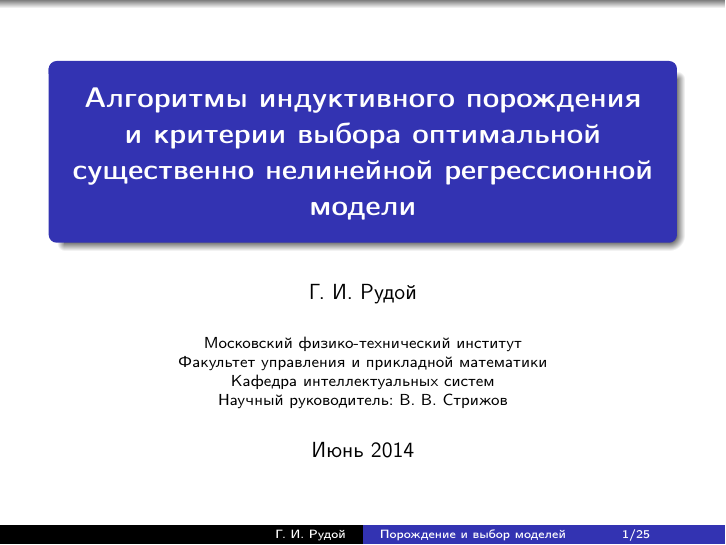
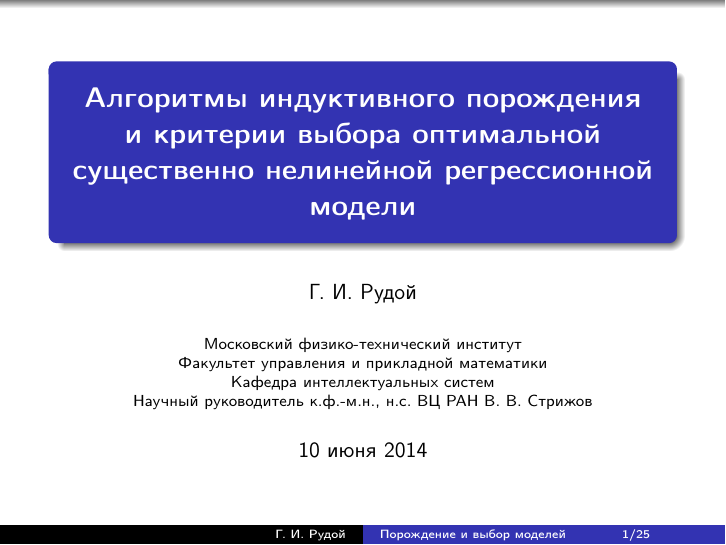
Before and after one commit to 0xd34df00d/Masters, LaTeX slides (doc/Rudoy2014MastersSlides.tex): page 1 of 25. Compiled offline with pdfLaTeX.

Commit message:
Fixed Strijov's title and dates.

```diff
--- a/doc/Rudoy2014MastersSlides.tex
+++ b/doc/Rudoy2014MastersSlides.tex
@@ -39,8 +39,8 @@
 \institute{Московский физико-технический институт \vfill
 Факультет управления и прикладной математики \vfill
 Кафедра интеллектуальных систем \vfill
-Научный руководитель: В. В. Стрижов}
-\date{Июнь 2014}
+Научный руководитель к.ф.-м.н., н.с. ВЦ РАН В. В. Стрижов}
+\date{10 июня 2014}
 
 \begin{frame}
   \maketitle
```
